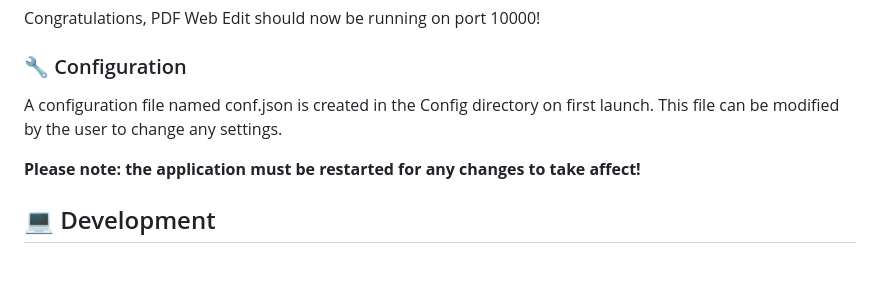
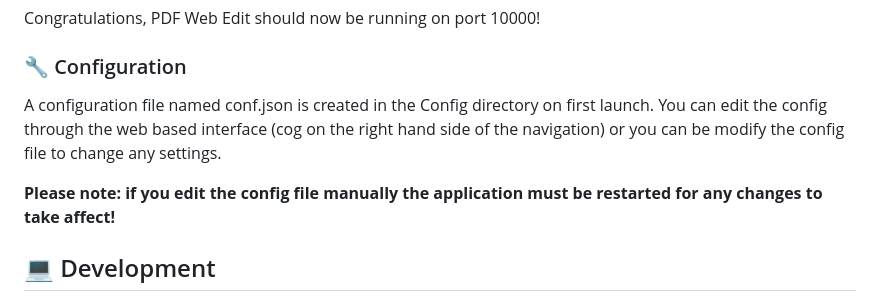
Before and after one commit to luke-browning/pdf-web-edit, a Markdown page: README.md, the part around the change. Rendered like a GitHub page; blank space fills up the shorter version.

```diff
--- a/README.md
+++ b/README.md
@@ -52,9 +52,9 @@ docker run -p 10000:80 -v /host/config:/config -v /host/input:/input -v /host/ou
 Congratulations, PDF Web Edit should now be running on port 10000!
 
 ### :wrench: Configuration
-A configuration file named conf.json is created in the Config directory on first launch. This file can be modified by the user to change any settings.
+A configuration file named conf.json is created in the Config directory on first launch. You can edit the config through the web based interface (cog on the right hand side of the navigation) or you can be modify the config file to change any settings.
 
-**Please note: the application must be restarted for any changes to take affect!**
+**Please note: if you edit the config file manually the application must be restarted for any changes to take affect!**
 
 ## :computer: Development
 PDF Web Edit has been developed using Visual Studio. If you would like to run the project yourself follow these simple steps;
```
